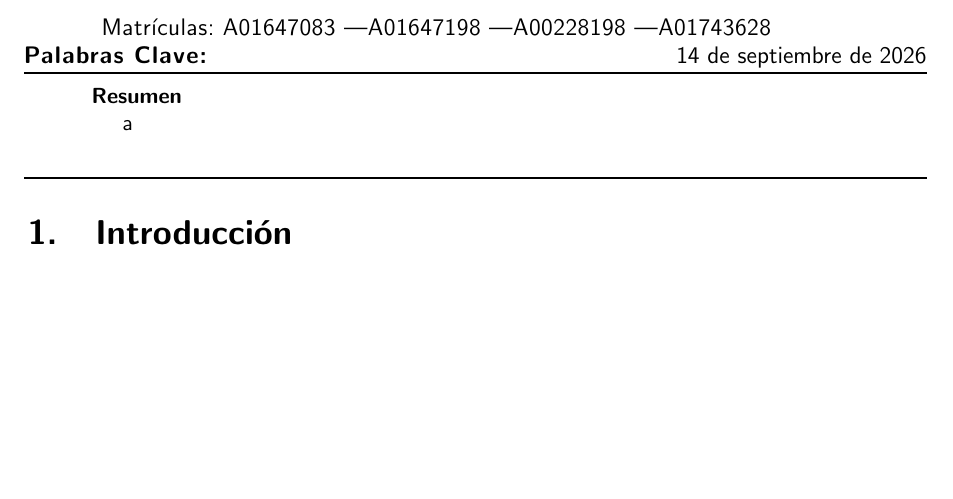
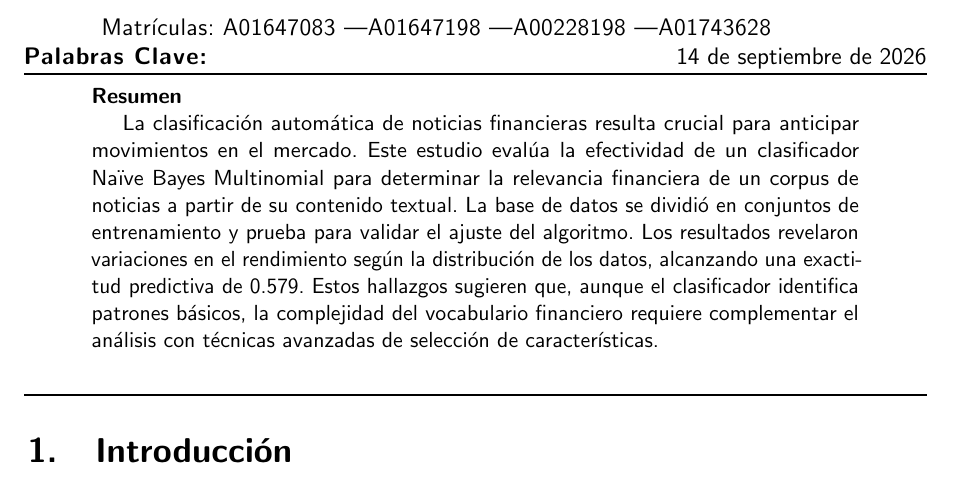
Before and after one commit to SeventhMrMagic/MA2014_Redes_Na-ve, a LaTeX document (SetupLatex/NaiveBayes_main.tex, which reads SetupLatex/abstract.tex): part of page 1 of 4, cut so that both start at the same text, the shorter picture padded with empty space. Compiled offline with pdfLaTeX.

Commit message:
Abstract

```diff
--- a/SetupLatex/abstract.tex
+++ b/SetupLatex/abstract.tex
@@ -2,4 +2,12 @@
 \noindent\textbf{Resumen}
 %Abstract below
 
-a
+La clasificación automática de noticias financieras resulta crucial para anticipar
+movimientos en el mercado. Este estudio evalúa la efectividad de un clasificador
+Naïve Bayes Multinomial para determinar la relevancia financiera de un corpus de
+noticias a partir de su contenido textual. La base de datos se dividió en conjuntos
+de entrenamiento y prueba para validar el ajuste del algoritmo. Los resultados
+revelaron variaciones en el rendimiento según la distribución de los datos, alcanzando
+una exactitud predictiva de 0.579. Estos hallazgos sugieren que, aunque el clasificador
+identifica patrones básicos, la complejidad del vocabulario financiero requiere
+complementar el análisis con técnicas avanzadas de selección de características.
```
